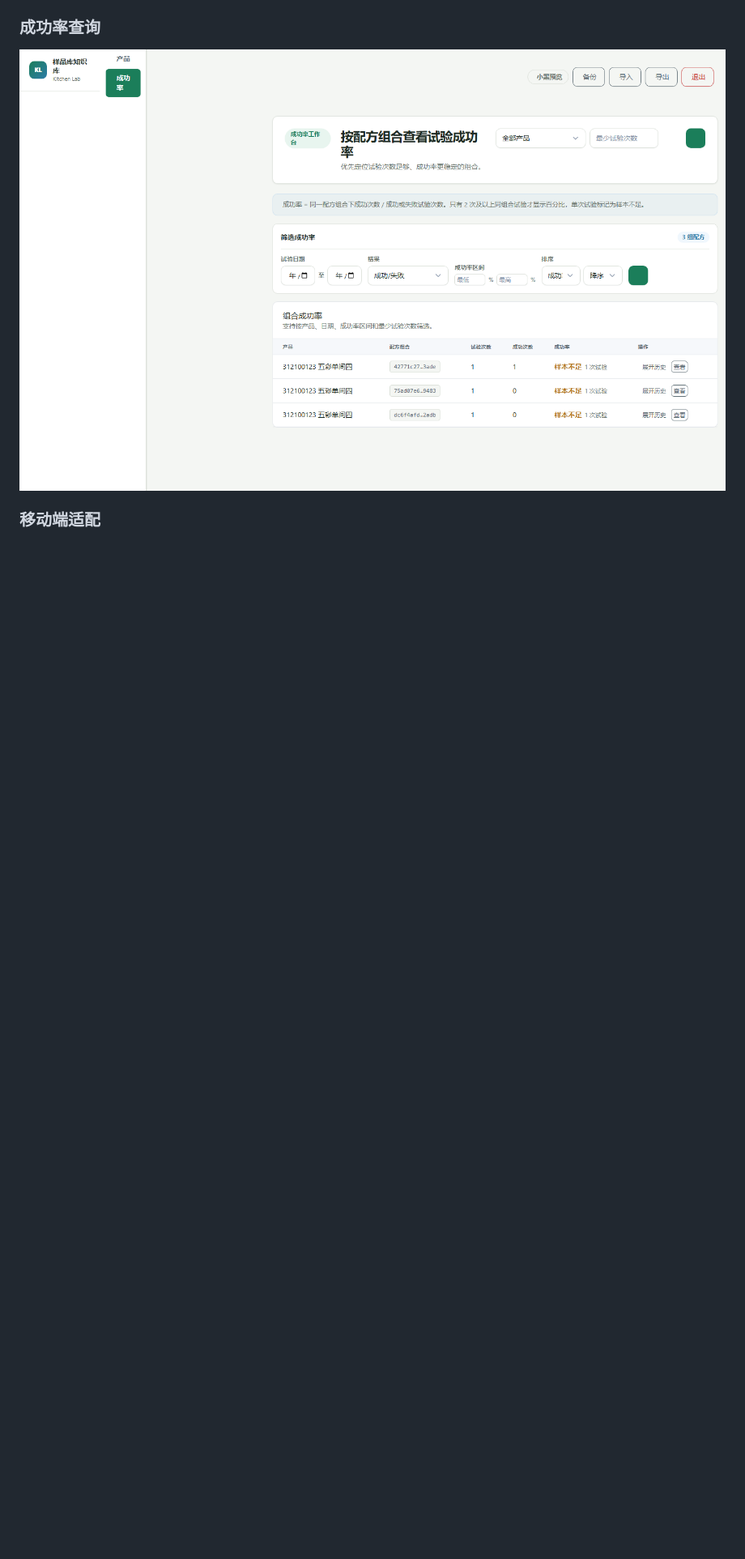
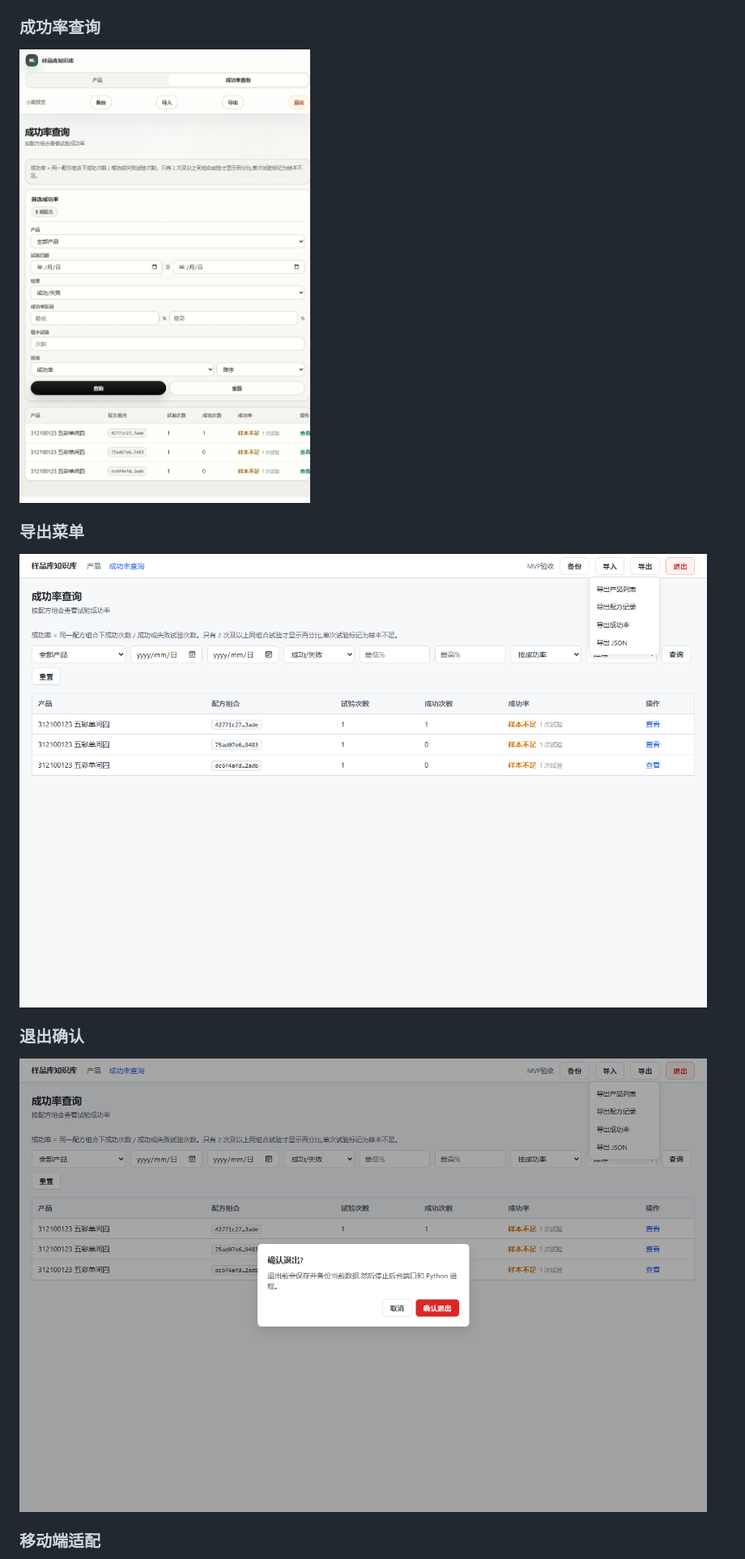
Before and after one commit to wjt0321/kitchen-lab-kb, a Markdown page: README.md, the part around one of its changes. Shown at 81% size. GitHub-like rendering; blank space fills up the shorter version.

```diff
--- a/README.md
+++ b/README.md
@@ -36,7 +36,15 @@
 
 ### 成功率查询
 
-![成功率查询](docs/screenshots/tabler-success-rate.png)
+![成功率查询](docs/screenshots/codex-success-rate.png)
+
+### 导出菜单
+
+![导出菜单](docs/screenshots/04-export-menu.png)
+
+### 退出确认
+
+![退出确认](docs/screenshots/05-exit-confirm.png)
 
 ### 移动端适配
 
```
Also changed, not shown: other parts of README.md (+11 -7 lines).
